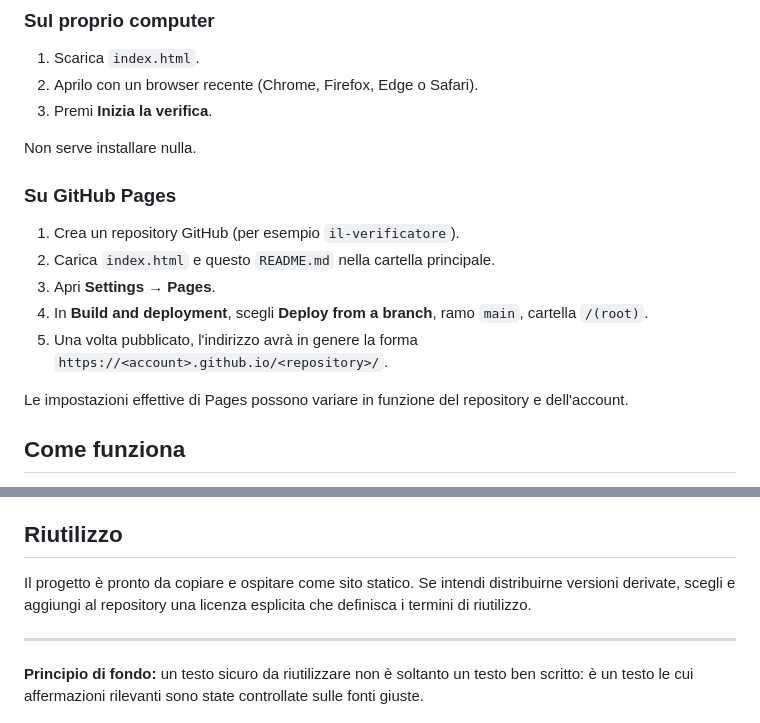
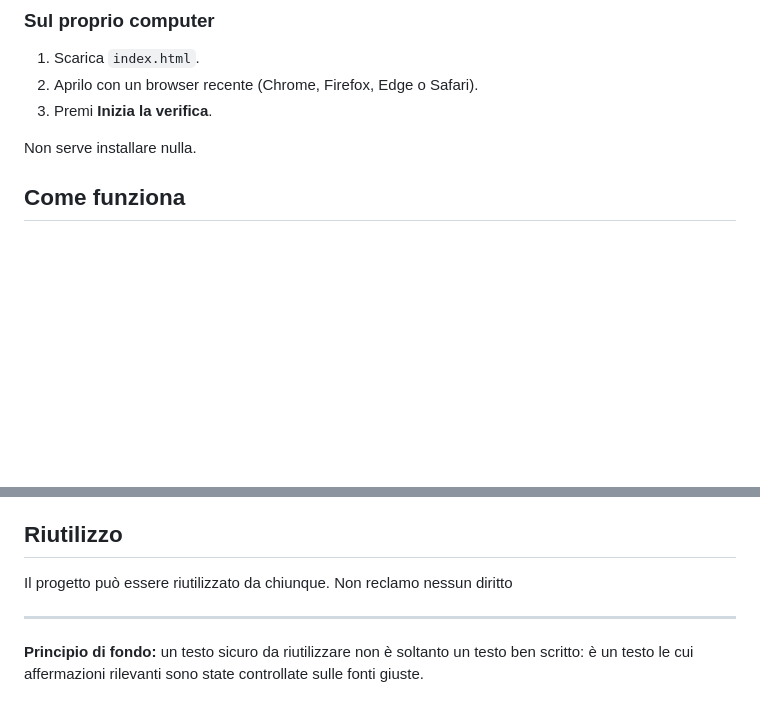
Before and after one commit to gigicogo/verificatore-pa, a Markdown page: README.md, 2 parts joined by grey strips. Drawn GitHub-style; blank space fills up the shorter version.

```diff
--- a/README.md
+++ b/README.md
@@ -26,16 +26,6 @@ Il progetto è un sito statico: non richiede iscrizione, credenziali, API, servi
 3. Premi **Inizia la verifica**.
 
 Non serve installare nulla.
-
-### Su GitHub Pages
-
-1. Crea un repository GitHub (per esempio `il-verificatore`).
-2. Carica `index.html` e questo `README.md` nella cartella principale.
-3. Apri **Settings → Pages**.
-4. In **Build and deployment**, scegli **Deploy from a branch**, ramo `main`, cartella `/(root)`.
-5. Una volta pubblicato, l'indirizzo avrà in genere la forma `https://<account>.github.io/<repository>/`.
-
-Le impostazioni effettive di Pages possono variare in funzione del repository e dell'account.
 
 ## Come funziona
 
@@ -97,7 +87,7 @@ La pagina utilizza pulsanti, etichette e controlli HTML standard; supporta la na
 
 ## Riutilizzo
 
-Il progetto è pronto da copiare e ospitare come sito statico. Se intendi distribuirne versioni derivate, scegli e aggiungi al repository una licenza esplicita che definisca i termini di riutilizzo.
+Il progetto può essere riutilizzato da chiunque. Non reclamo nessun diritto
 
 ---
 
```
